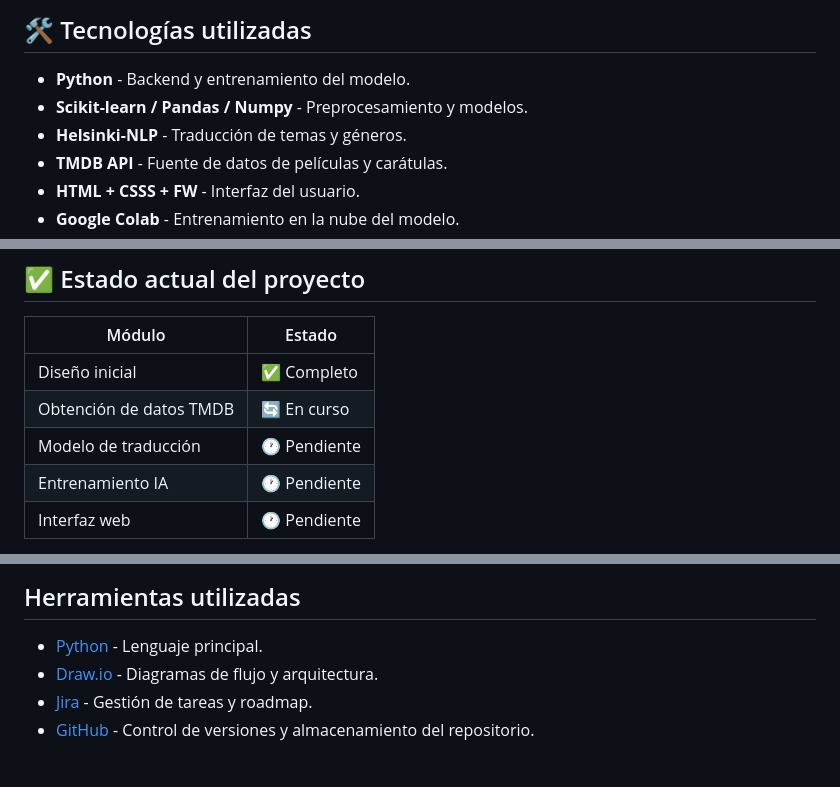
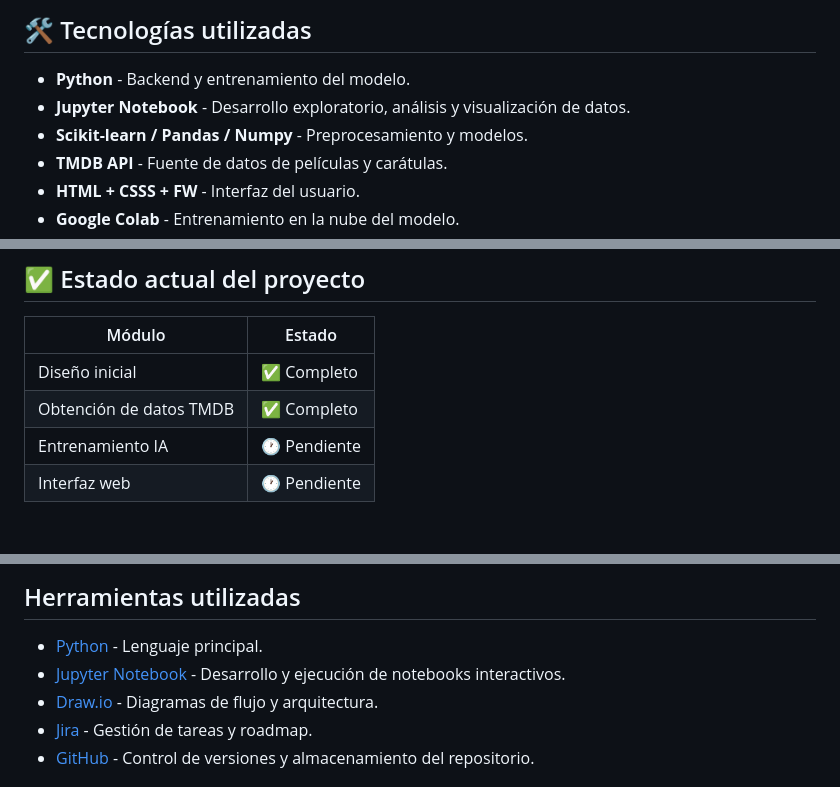
Before and after one commit to JuitoMG/recomendador-peliculas, a Markdown page: README.md, 3 parts joined by grey strips. Rendered like a GitHub page; blank space fills up the shorter version.

Commit message:
RPIA-7 #done Finalizada Etapa 3

```diff
--- a/README.md
+++ b/README.md
@@ -16,8 +16,8 @@ Este proyecto consiste en un sistema de recomendación de películas con interf
 ## 🛠️ Tecnologías utilizadas
 
 - **Python** - Backend y entrenamiento del modelo.
+- **Jupyter Notebook** - Desarrollo exploratorio, análisis y visualización de datos.
 - **Scikit-learn / Pandas / Numpy** - Preprocesamiento y modelos.
-- **Helsinki-NLP** - Traducción de temas y géneros.
 - **TMDB API** - Fuente de datos de películas y carátulas.
 - **HTML + CSSS + FW** - Interfaz del usuario.
 - **Google Colab** - Entrenamiento en la nube del modelo.
@@ -41,8 +41,7 @@ Este proyecto consiste en un sistema de recomendación de películas con interf
 | Módulo                  | Estado        |
 |-------------------------|---------------|
 | Diseño inicial          | ✅ Completo   |
-| Obtención de datos TMDB | 🔄 En curso   |
-| Modelo de traducción    | 🕐 Pendiente  |
+| Obtención de datos TMDB | ✅ Completo   |
 | Entrenamiento IA        | 🕐 Pendiente  |
 | Interfaz web            | 🕐 Pendiente  |
 
@@ -105,6 +104,7 @@ main                  → Rama principal y estable del proyecto
 ## Herramientas utilizadas
 
 - [Python](https://python.org/) - Lenguaje principal.
+- [Jupyter Notebook](https://jupyter.org/) - Desarrollo y ejecución de notebooks interactivos.
 - [Draw.io](https://drawio.app) - Diagramas de flujo y arquitectura.
 - [Jira](https://www.atlassian.com/software/jira) - Gestión de tareas y roadmap.
 - [GitHub](https://github.com) - Control de versiones y almacenamiento del repositorio.
```
